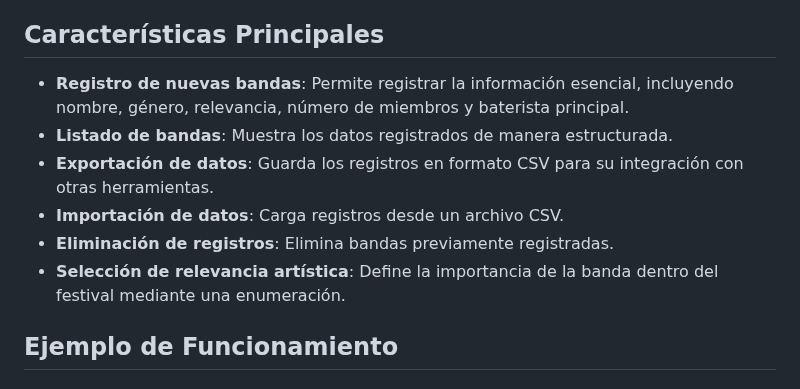
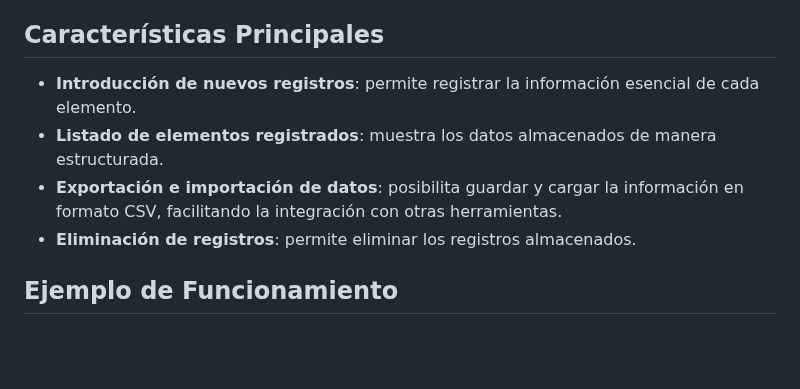
Before and after one commit to rodrigomardel/drum-fest-MVC, a Markdown page: README.md, the part around the change. Rendered like a GitHub page; blank space fills up the shorter version.

```diff
--- a/README.md
+++ b/README.md
@@ -8,12 +8,10 @@ La solución implementa el patrón de diseño **Modelo-Vista-Controlador (MVC)**
 
 ## Características Principales
 
-- **Registro de nuevas bandas**: Permite registrar la información esencial, incluyendo nombre, género, relevancia, número de miembros y baterista principal.
-- **Listado de bandas**: Muestra los datos registrados de manera estructurada.
-- **Exportación de datos**: Guarda los registros en formato CSV para su integración con otras herramientas.
-- **Importación de datos**: Carga registros desde un archivo CSV.
-- **Eliminación de registros**: Elimina bandas previamente registradas.
-- **Selección de relevancia artística**: Define la importancia de la banda dentro del festival mediante una enumeración.
+- **Introducción de nuevos registros**: permite registrar la información esencial de cada elemento.
+- **Listado de elementos registrados**: muestra los datos almacenados de manera estructurada.
+- **Exportación e importación de datos**: posibilita guardar y cargar la información en formato CSV, facilitando la integración con otras herramientas.
+- **Eliminación de registros**: permite eliminar los registros almacenados.
 
 ## Ejemplo de Funcionamiento
 
```
